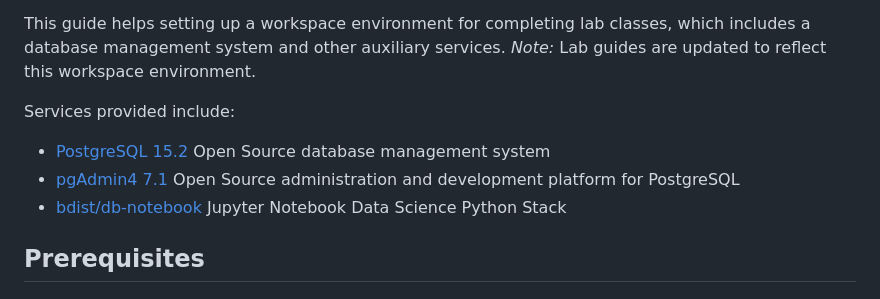
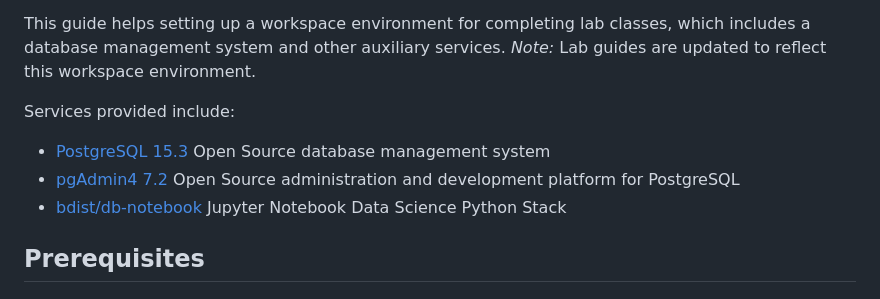
Before and after one commit to bdist/bdist-workspace, a Markdown page: README.md, the part around the change. GitHub-like rendering.

```diff
--- a/README.md
+++ b/README.md
@@ -7,8 +7,8 @@ _Note:_ Lab guides are updated to reflect this workspace environment.
 
 Services provided include:
 
-- [PostgreSQL 15.2](https://www.postgresql.org/docs/release/15.2/) Open Source database management system
-- [pgAdmin4 7.1](https://www.pgadmin.org/docs/pgadmin4/7.1/release_notes_7_1.html) Open Source administration and development platform for PostgreSQL
+- [PostgreSQL 15.3](https://www.postgresql.org/docs/release/15.2/) Open Source database management system
+- [pgAdmin4 7.2](https://www.pgadmin.org/docs/pgadmin4/7.1/release_notes_7_2.html) Open Source administration and development platform for PostgreSQL
 - [bdist/db-notebook](https://github.com/bdist/db-notebook) Jupyter Notebook Data Science Python Stack
 
 
```
